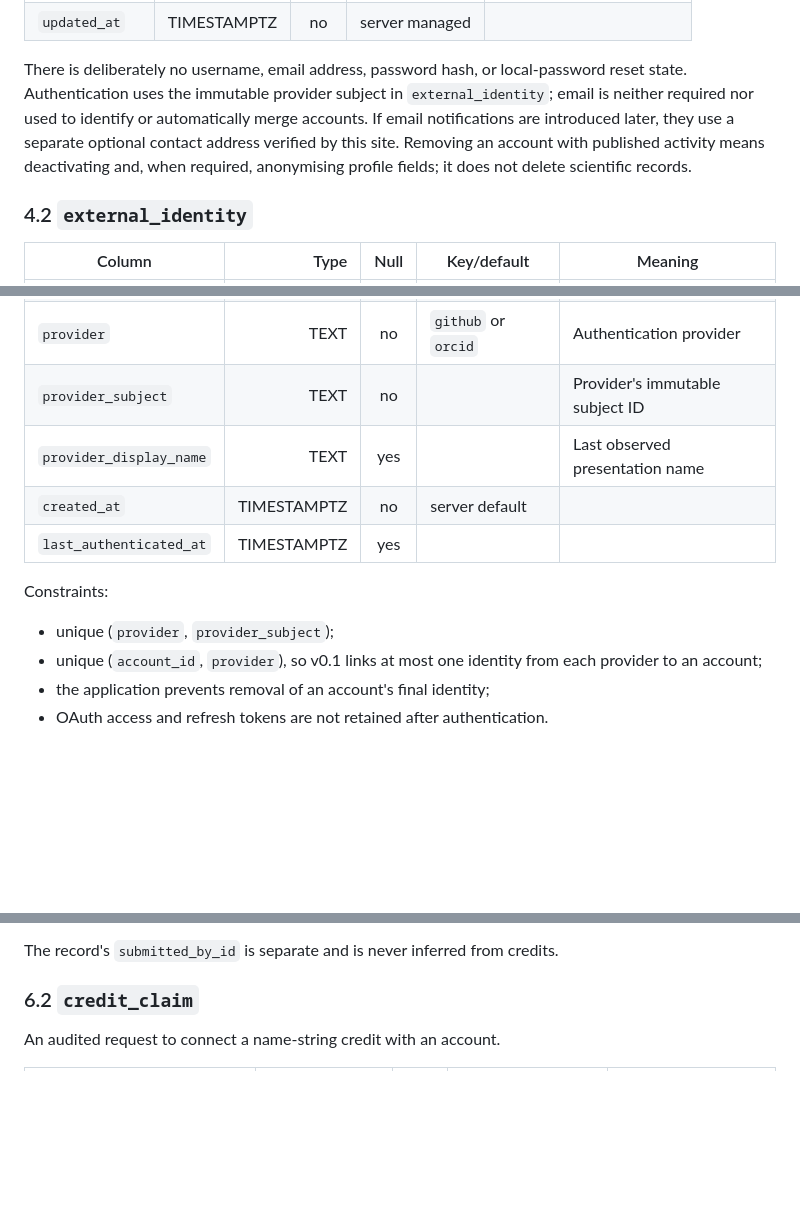
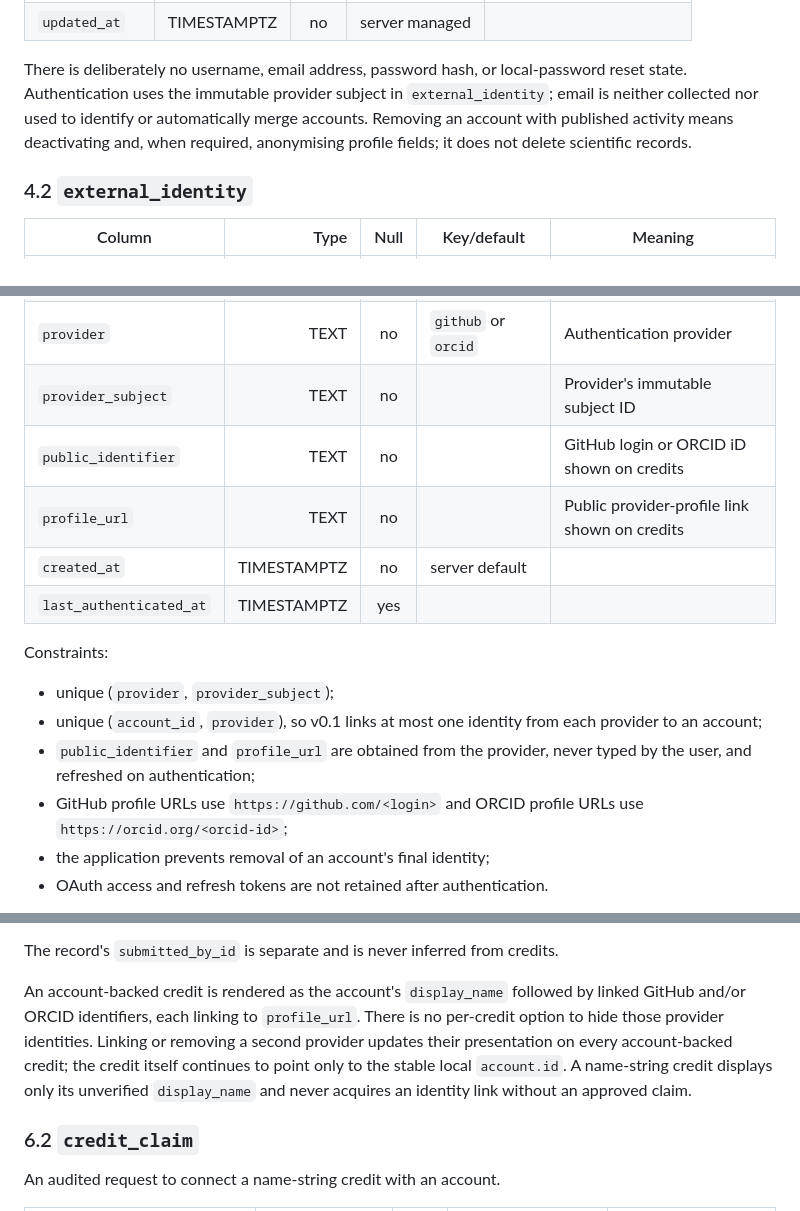
Before and after one commit to qec-benchmarking-initiative/circuit-bench, a Markdown page: docs/data-model-0.1.md, 3 parts joined by grey strips. Rendered like a GitHub page; blank space fills up the shorter version.

Commit message:
Show provider identities on account credits

```diff
--- a/docs/data-model-0.1.md
+++ b/docs/data-model-0.1.md
@@ -156,11 +157,10 @@ moderation. It is not itself an authentication credential.
 
 There is deliberately no username, email address, password hash, or
 local-password reset state. Authentication uses the immutable provider subject
-in `external_identity`; email is neither required nor used to identify or
-automatically merge accounts. If email notifications are introduced later,
-they use a separate optional contact address verified by this site. Removing an
-account with published activity means deactivating and, when required,
-anonymising profile fields; it does not delete scientific records.
+in `external_identity`; email is neither collected nor used to identify or
+automatically merge accounts. Removing an account with published activity
+means deactivating and, when required, anonymising profile fields; it does not
+delete scientific records.
 
 ### 4.2 `external_identity`
 
@@ -170,7 +170,8 @@ anonymising profile fields; it does not delete scientific records.
 | `account_id` | UUID | no | FK → `account.id` | Owning local account |
 | `provider` | TEXT | no | `github` or `orcid` | Authentication provider |
 | `provider_subject` | TEXT | no | | Provider's immutable subject ID |
-| `provider_display_name` | TEXT | yes | | Last observed presentation name |
+| `public_identifier` | TEXT | no | | GitHub login or ORCID iD shown on credits |
+| `profile_url` | TEXT | no | | Public provider-profile link shown on credits |
 | `created_at` | TIMESTAMPTZ | no | server default | |
 | `last_authenticated_at` | TIMESTAMPTZ | yes | | |
 
@@ -179,6 +180,10 @@ Constraints:
 - unique (`provider`, `provider_subject`);
 - unique (`account_id`, `provider`), so v0.1 links at most one identity from
   each provider to an account;
+- `public_identifier` and `profile_url` are obtained from the provider, never
+  typed by the user, and refreshed on authentication;
+- GitHub profile URLs use `https://github.com/<login>` and ORCID profile URLs
+  use `https://orcid.org/<orcid-id>`;
 - the application prevents removal of an account's final identity;
 - OAuth access and refresh tokens are not retained after authentication.
 
@@ -365,6 +370,14 @@ Constraints:
 - identical `display_name` values do not imply common identity.
 
 The record's `submitted_by_id` is separate and is never inferred from credits.
+
+An account-backed credit is rendered as the account's `display_name` followed
+by linked GitHub and/or ORCID identifiers, each linking to `profile_url`. There
+is no per-credit option to hide those provider identities. Linking or removing
+a second provider updates their presentation on every account-backed credit;
+the credit itself continues to point only to the stable local `account.id`.
+A name-string credit displays only its unverified `display_name` and never
+acquires an identity link without an approved claim.
 
 ### 6.2 `credit_claim`
 
```
Also changed, not shown: other parts of docs/data-model-0.1.md (+2 -1 lines).
